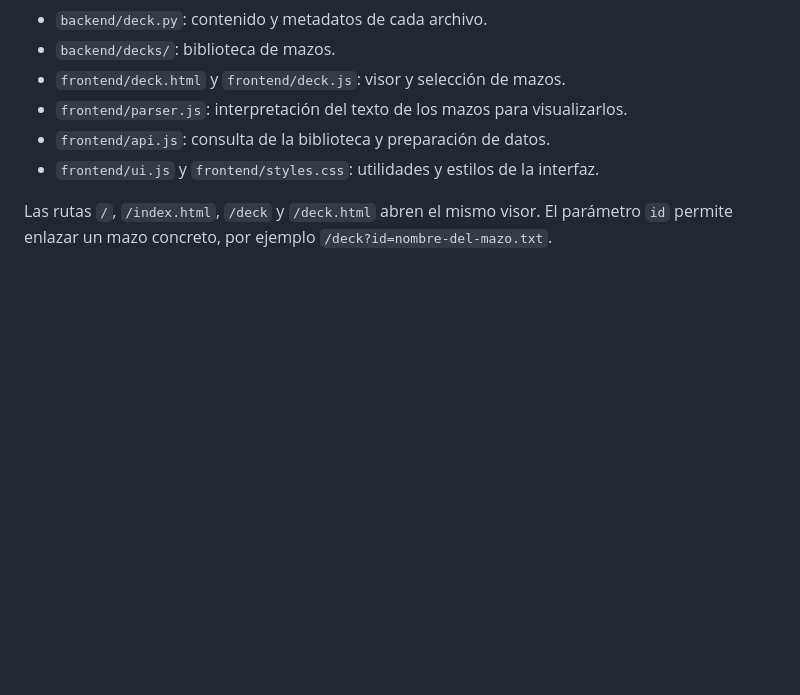
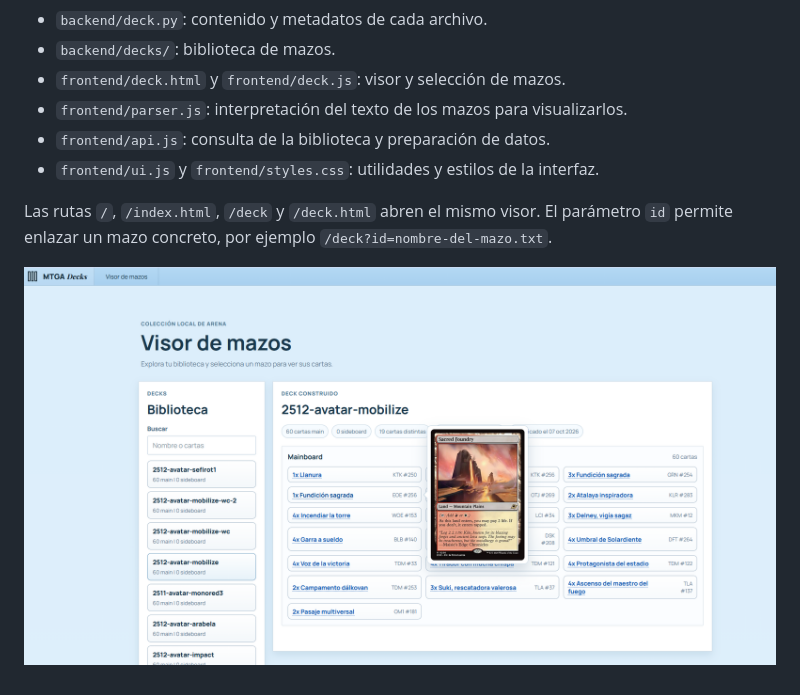
Before and after one commit to pabloEscobar92/magicdeckstore, a Markdown page: README.md, the part around the change. GitHub-like rendering; pictures changed too: asset/portada.png (added); blank space fills up the shorter version.

Commit message:
añadir portada

```diff
--- a/README.md
+++ b/README.md
@@ -41,3 +41,5 @@ Los archivos sin cartas reconocibles no aparecen en la biblioteca. Si no hay maz
 - `frontend/ui.js` y `frontend/styles.css`: utilidades y estilos de la interfaz.
 
 Las rutas `/`, `/index.html`, `/deck` y `/deck.html` abren el mismo visor. El parámetro `id` permite enlazar un mazo concreto, por ejemplo `/deck?id=nombre-del-mazo.txt`.
+
+![Portada de Magicstore](./asset/portada.png)
```
Also changed, not shown: 1 other file.
